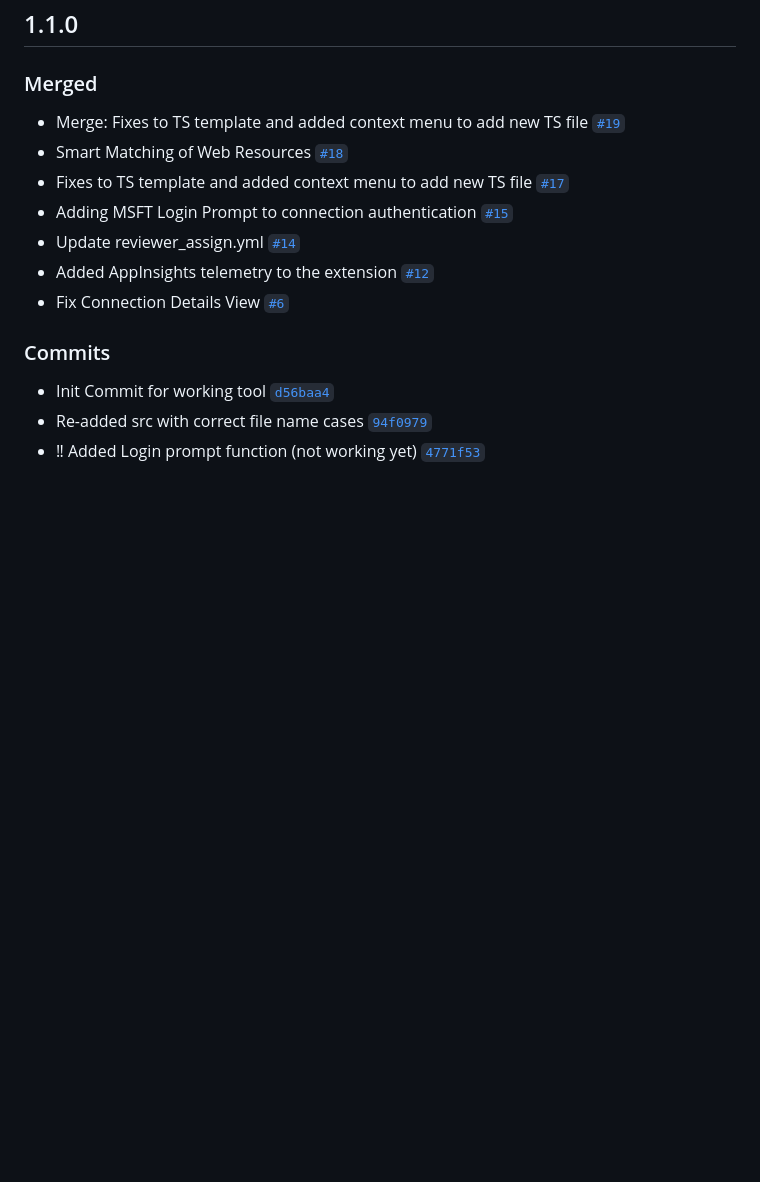
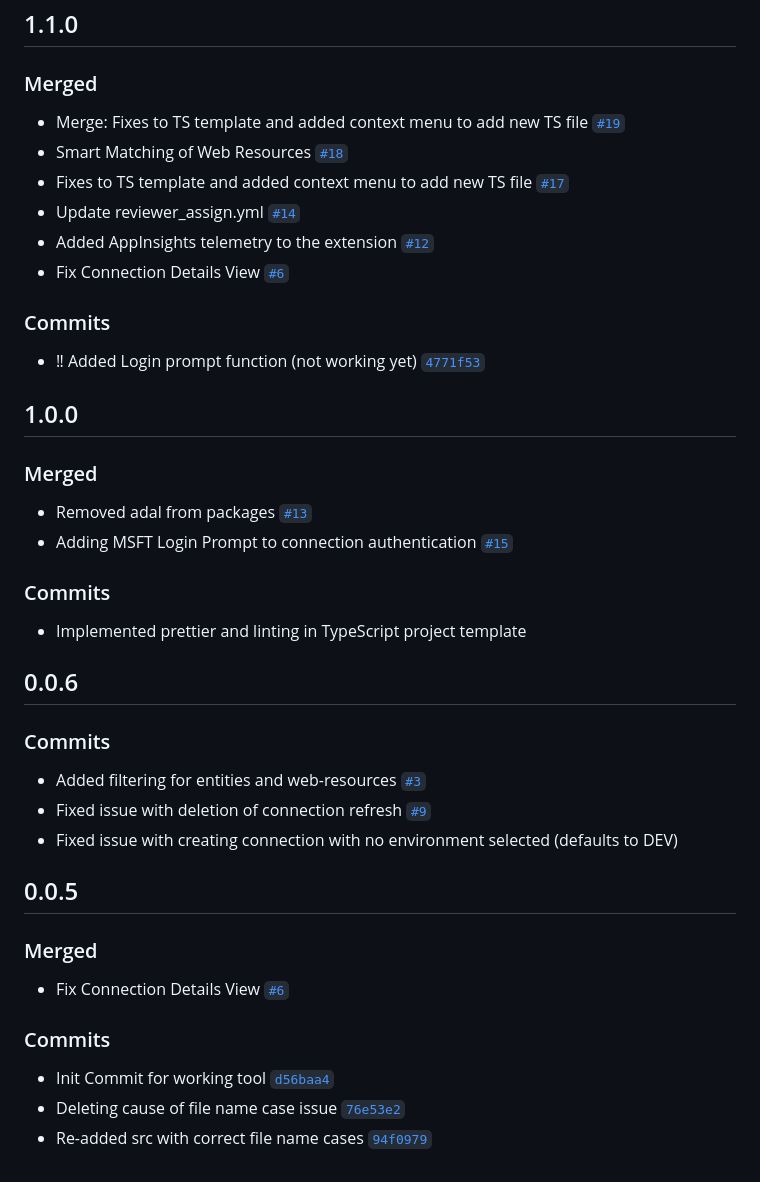
Before and after one commit to Power-Maverick/DataverseDevTools-VSCode, a Markdown page: CHANGELOG.md, the part around the change. GitHub-like rendering; blank space fills up the shorter version.

```diff
--- a/CHANGELOG.md
+++ b/CHANGELOG.md
@@ -11,16 +11,44 @@ Generated by [`auto-changelog`](https://github.com/CookPete/auto-changelog).
 
 ### Merged
 
-- Merge: Fixes to TS template and added context menu to add new TS file [`#19`](https://github.com/Power-Maverick/DataverseDevTools-VSCode/pull/19)
-- Smart Matching of Web Resources [`#18`](https://github.com/Power-Maverick/DataverseDevTools-VSCode/pull/18)
-- Fixes to TS template and added context menu to add new TS file [`#17`](https://github.com/Power-Maverick/DataverseDevTools-VSCode/pull/17)
-- Adding MSFT Login Prompt to connection authentication [`#15`](https://github.com/Power-Maverick/DataverseDevTools-VSCode/pull/15)
-- Update reviewer_assign.yml [`#14`](https://github.com/Power-Maverick/DataverseDevTools-VSCode/pull/14)
-- Added AppInsights telemetry to the extension [`#12`](https://github.com/Power-Maverick/DataverseDevTools-VSCode/pull/12)
-- Fix Connection Details View [`#6`](https://github.com/Power-Maverick/DataverseDevTools-VSCode/pull/6)
+-   Merge: Fixes to TS template and added context menu to add new TS file [`#19`](https://github.com/Power-Maverick/DataverseDevTools-VSCode/pull/19)
+-   Smart Matching of Web Resources [`#18`](https://github.com/Power-Maverick/DataverseDevTools-VSCode/pull/18)
+-   Fixes to TS template and added context menu to add new TS file [`#17`](https://github.com/Power-Maverick/DataverseDevTools-VSCode/pull/17)
+-   Update reviewer_assign.yml [`#14`](https://github.com/Power-Maverick/DataverseDevTools-VSCode/pull/14)
+-   Added AppInsights telemetry to the extension [`#12`](https://github.com/Power-Maverick/DataverseDevTools-VSCode/pull/12)
+-   Fix Connection Details View [`#6`](https://github.com/Power-Maverick/DataverseDevTools-VSCode/pull/6)
 
 ### Commits
 
-- Init Commit for working tool [`d56baa4`](https://github.com/Power-Maverick/DataverseDevTools-VSCode/commit/d56baa4eafe04d30a3a42a54bce781972ba7ca9e)
-- Re-added src with correct file name cases [`94f0979`](https://github.com/Power-Maverick/DataverseDevTools-VSCode/commit/94f0979cbb7be933ee5951b6348c14da3fbb1f55)
-- ‼ Added Login prompt function (not working yet) [`4771f53`](https://github.com/Power-Maverick/DataverseDevTools-VSCode/commit/4771f53af2560ddce283099f6e7a1ec9b4329262)
+-   ‼ Added Login prompt function (not working yet) [`4771f53`](https://github.com/Power-Maverick/DataverseDevTools-VSCode/commit/4771f53af2560ddce283099f6e7a1ec9b4329262)
+
+## 1.0.0
+
+### Merged
+
+-   Removed adal from packages [`#13`](https://github.com/Power-Maverick/DataverseDevTools-VSCode/pull/13)
+-   Adding MSFT Login Prompt to connection authentication [`#15`](https://github.com/Power-Maverick/DataverseDevTools-VSCode/pull/15)
+
+### Commits
+
+-   Implemented prettier and linting in TypeScript project template
+
+## 0.0.6
+
+### Commits
+
+-   Added filtering for entities and web-resources [`#3`](https://github.com/Power-Maverick/DataverseDevTools-VSCode/issues/3)
+-   Fixed issue with deletion of connection refresh [`#9`](https://github.com/Power-Maverick/DataverseDevTools-VSCode/issues/9)
+-   Fixed issue with creating connection with no environment selected (defaults to DEV)
+
+## 0.0.5
+
+### Merged
+
+-   Fix Connection Details View [`#6`](https://github.com/Power-Maverick/DataverseDevTools-VSCode/pull/6)
+
+### Commits
+
+-   Init Commit for working tool [`d56baa4`](https://github.com/Power-Maverick/DataverseDevTools-VSCode/commit/d56baa4eafe04d30a3a42a54bce781972ba7ca9e)
+-   Deleting cause of file name case issue [`76e53e2`](https://github.com/Power-Maverick/DataverseDevTools-VSCode/commit/76e53e219c7965092b5d2704cc9aa445655c4d83)
+-   Re-added src with correct file name cases [`94f0979`](https://github.com/Power-Maverick/DataverseDevTools-VSCode/commit/94f0979cbb7be933ee5951b6348c14da3fbb1f55)
```
Also changed, not shown: README.md (+20 -6 lines), assets/AddNewTSFile.gif (added), 4 other files.
